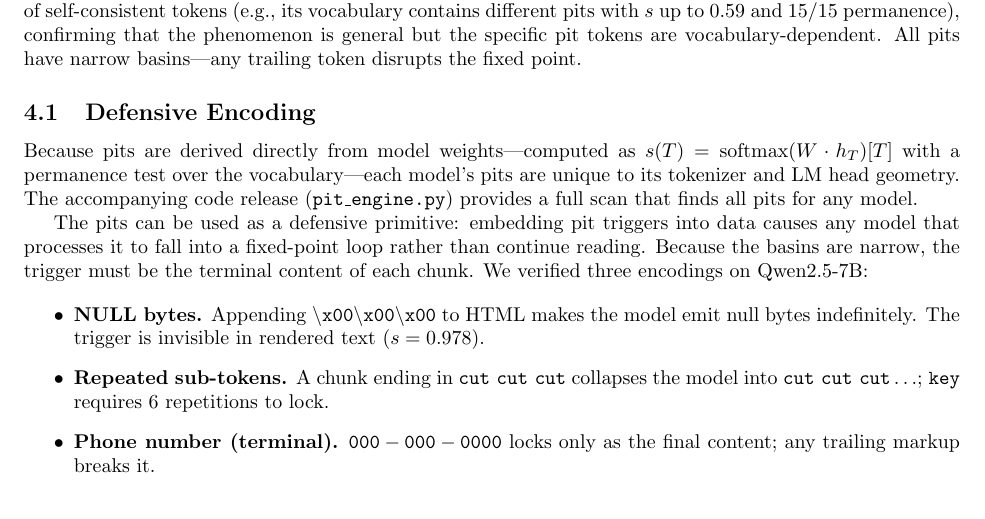
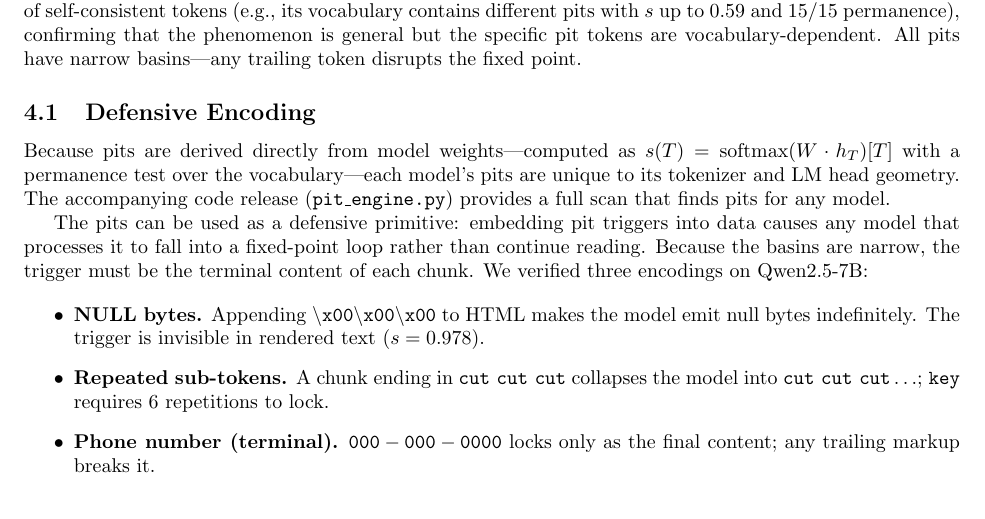
Before and after one commit to ntrillard/transformer-geometry, a LaTeX paper (paper/paper_steer.tex): part of page 3 of 5, cut so that both start at the same text. Compiled offline with pdfLaTeX.

Commit message:
finds pits not all pits

```diff
--- a/paper/paper_steer.tex
+++ b/paper/paper_steer.tex
@@ -192,7 +192,7 @@ Because pits are derived directly from model weights---computed as
 $s(T) = \operatorname{softmax}(W \cdot h_T)[T]$ with a permanence test over the
 vocabulary---each model's pits are unique to its tokenizer and LM head geometry.
 The accompanying code release (\texttt{pit\_engine.py}) provides a full scan
-that finds all pits for any model.
+that finds pits for any model.
 
 The pits can be used as a defensive primitive: embedding pit triggers into data
 causes any model that processes it to fall into a fixed-point loop rather than
```
Also changed, not shown: paper/paper_steer.pdf.
